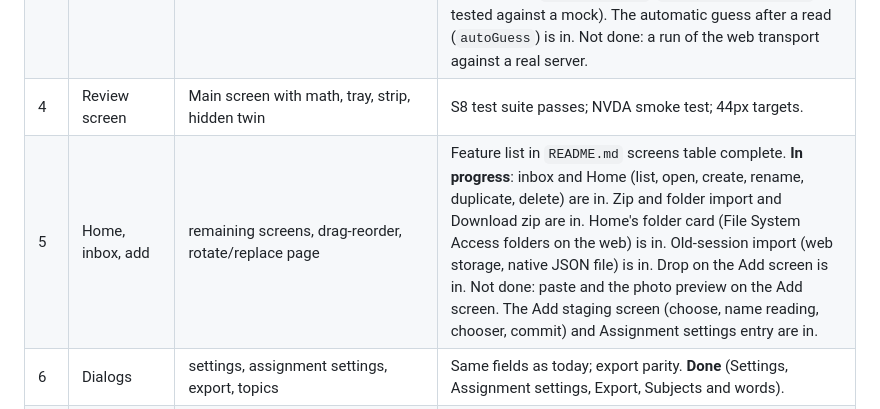
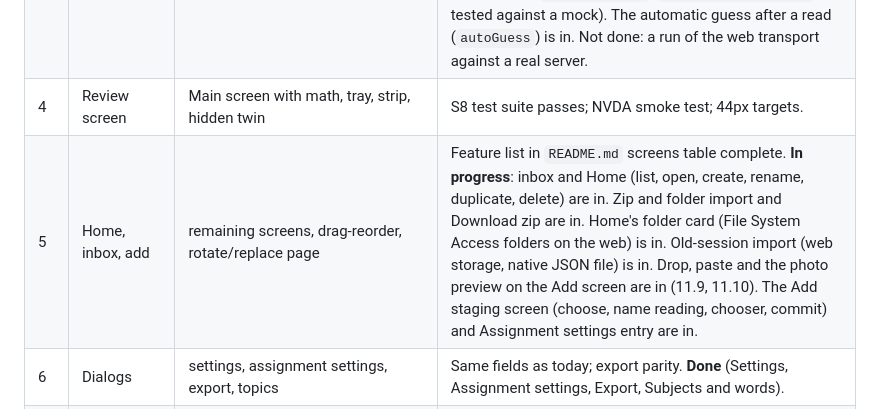
Before and after one commit to shuff57/viSHion, a Markdown page: docs/RUST-REWRITE-PLAN.md, the part around the change. Rendered like a GitHub page.

Commit message:
plan: phase 5 row no longer lists paste and photo preview as open
Co-Authored-By: Claude Sonnet 5.5 <noreply@anthropic.com>

```diff
--- a/docs/RUST-REWRITE-PLAN.md
+++ b/docs/RUST-REWRITE-PLAN.md
@@ -73,7 +73,7 @@ Each phase ends with a runnable build on both targets and a parity check against
 | 2 | `store` | idb + fsa + native fs, legacy import | S3 `run.mjs` oracle test passes on all modes; old projects open unchanged in both directions. |
 | 3 | `net` + queue | streaming client, run/stop/retry/resume | S4 scenario table passes; demo mode works end to end. **Done** for the client: mock-server tests cover streaming, partial on a dropped stream, 503, dead port and Stop; demo mode unchanged. `/slots` progress polling is in (`net::slots`, native thread and web `select`; tested against a mock). The judge-model Guess works outside demo mode (`net::complete`, `core::guess::prompt`; tested against a mock). The automatic guess after a read (`autoGuess`) is in. Not done: a run of the web transport against a real server. |
 | 4 | Review screen | Main screen with math, tray, strip, hidden twin | S8 test suite passes; NVDA smoke test; 44px targets. |
-| 5 | Home, inbox, add | remaining screens, drag-reorder, rotate/replace page | Feature list in `README.md` screens table complete. **In progress**: inbox and Home (list, open, create, rename, duplicate, delete) are in. Zip and folder import and Download zip are in. Home's folder card (File System Access folders on the web) is in. Old-session import (web storage, native JSON file) is in. Drop on the Add screen is in. Not done: paste and the photo preview on the Add screen. The Add staging screen (choose, name reading, chooser, commit) and Assignment settings entry are in. |
+| 5 | Home, inbox, add | remaining screens, drag-reorder, rotate/replace page | Feature list in `README.md` screens table complete. **In progress**: inbox and Home (list, open, create, rename, duplicate, delete) are in. Zip and folder import and Download zip are in. Home's folder card (File System Access folders on the web) is in. Old-session import (web storage, native JSON file) is in. Drop, paste and the photo preview on the Add screen are in (11.9, 11.10). The Add staging screen (choose, name reading, chooser, commit) and Assignment settings entry are in. |
 | 6 | Dialogs | settings, assignment settings, export, topics | Same fields as today; export parity. **Done** (Settings, Assignment settings, Export, Subjects and words). |
 | 7 | Polish + parity | fonts bundled, dark theme, reduced motion, contrast audit | Side-by-side walkthrough vs JS app with no feature gaps. **In progress**: a token-level contrast test (4.5:1 for text pairs, both themes and both high-contrast variants) is in; placeholder text in the dark theme was 3.7:1 and now uses `muted`. Reduced motion is in on the web (no easing, a still spinner; native has no system query yet). Not done: the side-by-side walkthrough against the JS app. |
 | 8 | Provider abstraction | `net::Provider` trait, OpenAI-compatible impl, settings pick by id | Existing `net` tests pass through the trait; a second (mock) provider is selectable. **Done**: `net::Provider` (OpenAI-compatible and Mock), picked by `settings.provider`; reading, name reading and guesses go through it. |
```
